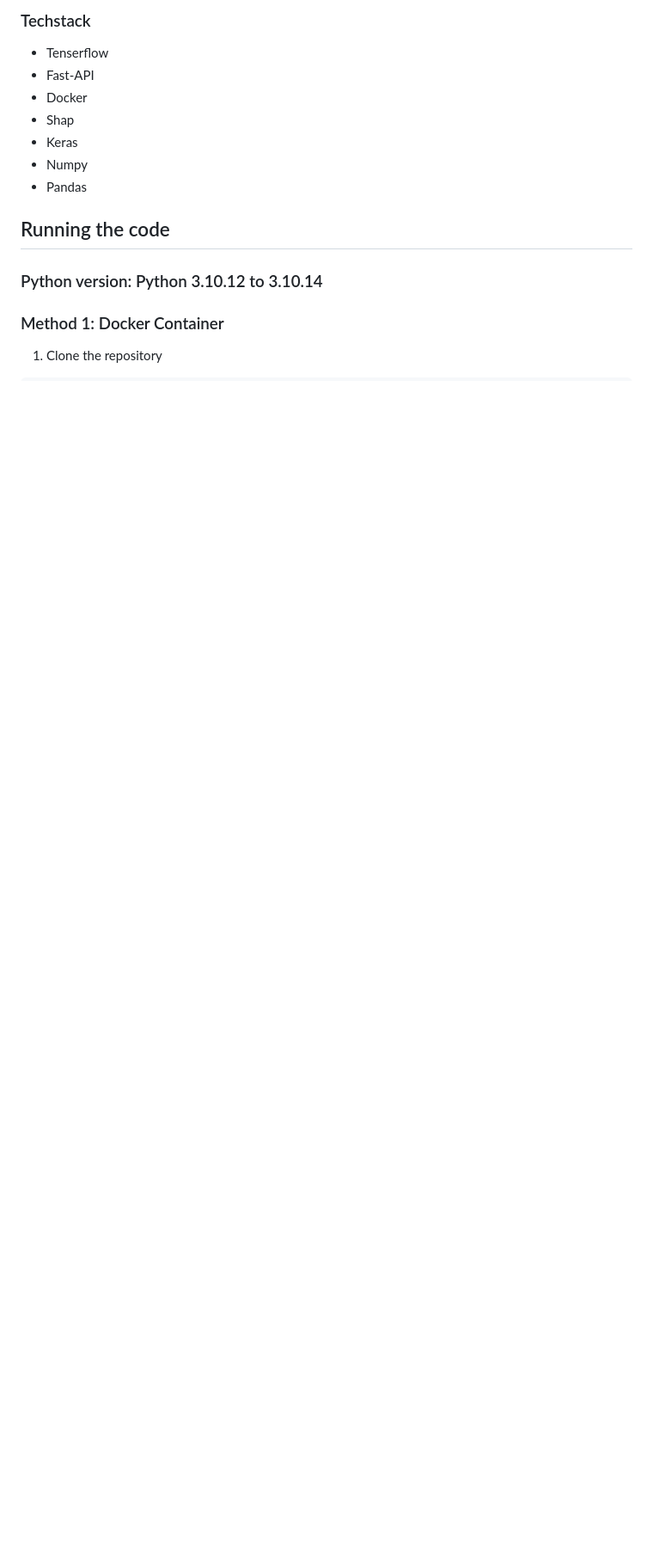
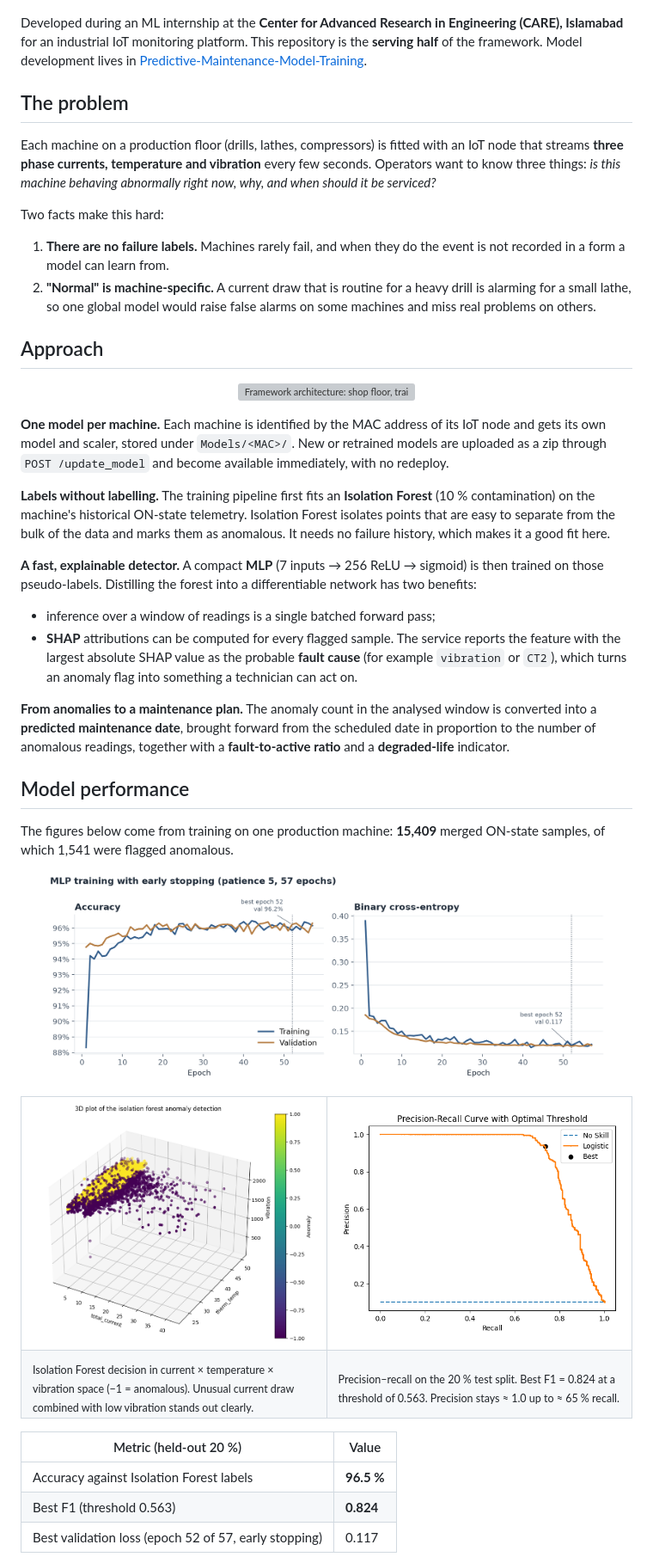
Before and after one commit to danishzulfiqar/Predictive-Maintenance-Framework, a Markdown page: service/README.md, the part around one of its changes. Shown at 86% size. Drawn GitHub-style; pictures changed too: service/assets/isolation_forest_3d.png (added), service/assets/precision_recall.png (added), service/assets/training_history.png (added); blank space fills up the shorter version; grey boxes are pictures that could not be loaded.

```diff
--- a/service/README.md
+++ b/service/README.md
@@ -7,18 +12,52 @@ Predictive maintenance backend server for model inferance, upload and update.
 
-### Techstack
+</div>
 
-- Tenserflow
-- Fast-API
-- Docker
-- Shap
-- Keras
-- Numpy
-- Pandas
+Developed during an ML internship at the **Center for Advanced Research in Engineering (CARE), Islamabad** for an industrial IoT monitoring platform. This repository is the **serving half** of the framework. Model development lives in [Predictive-Maintenance-Model-Training](https://github.com/danishzulfiqar/Predictive-Maintenance-Model-Training).
 
-## Running the code
+## The problem
 
-### Python version: Python 3.10.12 to 3.10.14
+Each machine on a production floor (drills, lathes, compressors) is fitted with an IoT node that streams **three phase currents, temperature and vibration** every few seconds. Operators want to know three things: *is this machine behaving abnormally right now, why, and when should it be serviced?*
 
-### Method 1: Docker Container
+Two facts make this hard:
 
-1. Clone the repository
+1. **There are no failure labels.** Machines rarely fail, and when they do the event is not recorded in a form a model can learn from.
+2. **"Normal" is machine-specific.** A current draw that is routine for a heavy drill is alarming for a small lathe, so one global model would raise false alarms on some machines and miss real problems on others.
+
+## Approach
+
+<p align="center"><img src="assets/architecture.svg" alt="Framework architecture: shop floor, training pipeline, FastAPI serving" width="100%"></p>
+
+**One model per machine.** Each machine is identified by the MAC address of its IoT node and gets its own model and scaler, stored under `Models/<MAC>/`. New or retrained models are uploaded as a zip through `POST /update_model` and become available immediately, with no redeploy.
+
+**Labels without labelling.** The training pipeline first fits an **Isolation Forest** (10 % contamination) on the machine's historical ON-state telemetry. Isolation Forest isolates points that are easy to separate from the bulk of the data and marks them as anomalous. It needs no failure history, which makes it a good fit here.
+
+**A fast, explainable detector.** A compact **MLP** (7 inputs → 256 ReLU → sigmoid) is then trained on those pseudo-labels. Distilling the forest into a differentiable network has two benefits:
+
+- inference over a window of readings is a single batched forward pass;
+- **SHAP** attributions can be computed for every flagged sample. The service reports the feature with the largest absolute SHAP value as the probable **fault cause** (for example `vibration` or `CT2`), which turns an anomaly flag into something a technician can act on.
+
+**From anomalies to a maintenance plan.** The anomaly count in the analysed window is converted into a **predicted maintenance date**, brought forward from the scheduled date in proportion to the number of anomalous readings, together with a **fault-to-active ratio** and a **degraded-life** indicator.
+
+## Model performance
+
+The figures below come from training on one production machine: **15,409** merged ON-state samples, of which 1,541 were flagged anomalous.
+
+<p align="center"><img src="assets/training_history.png" alt="Training and validation curves" width="92%"></p>
+
+<table>
+<tr>
+<td width="50%"><img src="assets/isolation_forest_3d.png" alt="Isolation forest anomalies in current–temperature–vibration space"></td>
+<td width="50%"><img src="assets/precision_recall.png" alt="Precision–recall curve"></td>
+</tr>
+<tr>
+<td><sub>Isolation Forest decision in current × temperature × vibration space (−1 = anomalous). Unusual current draw combined with low vibration stands out clearly.</sub></td>
+<td><sub>Precision–recall on the 20 % test split. Best F1 = 0.824 at a threshold of 0.563. Precision stays ≈ 1.0 up to ≈ 65 % recall.</sub></td>
+</tr>
+</table>
+
+| Metric (held-out 20 %) | Value |
+|---|---|
+| Accuracy against Isolation Forest labels | **96.5 %** |
+| Best F1 (threshold 0.563) | **0.824** |
+| Best validation loss (epoch 52 of 57, early stopping) | 0.117 |
+
```
Also changed, not shown: other parts of service/README.md (+84 -109 lines), 1 other file.
